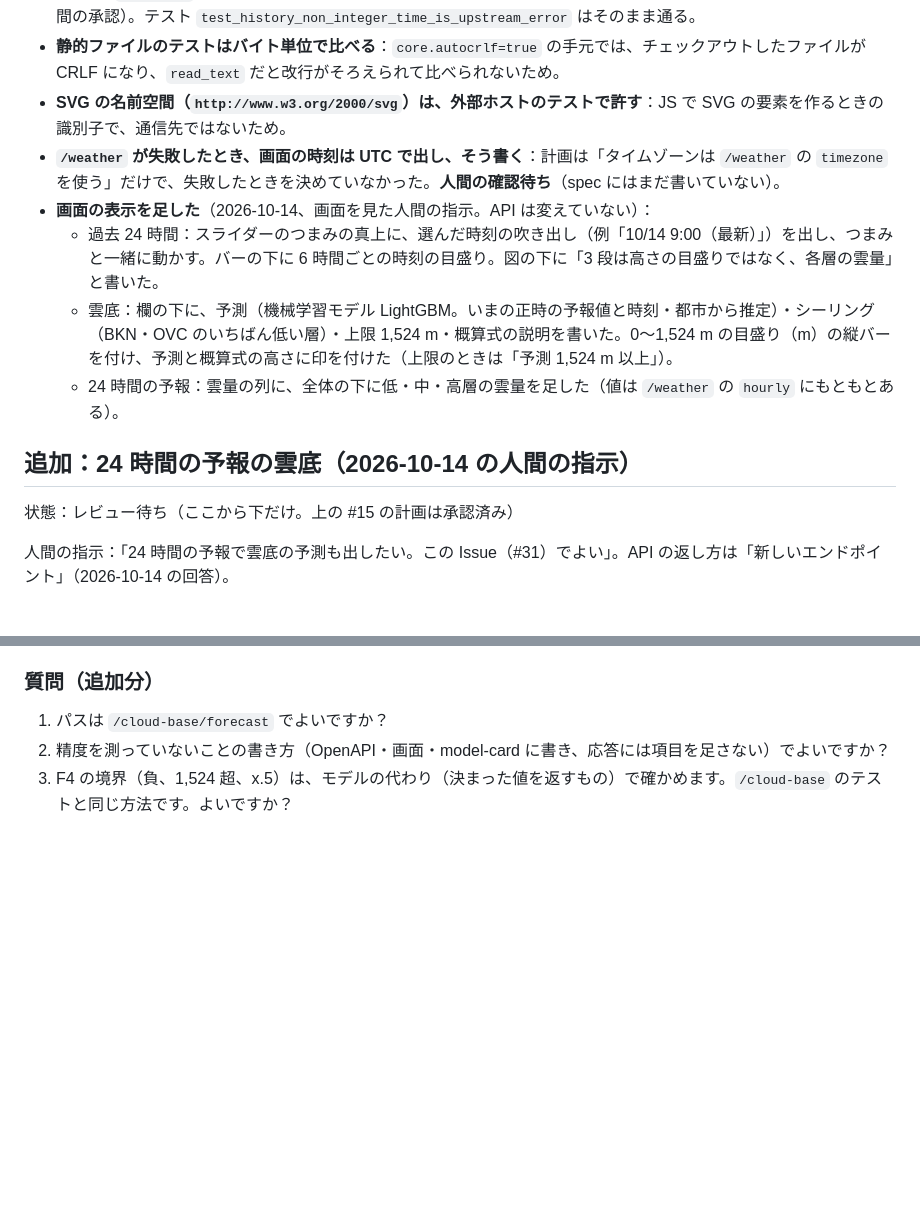
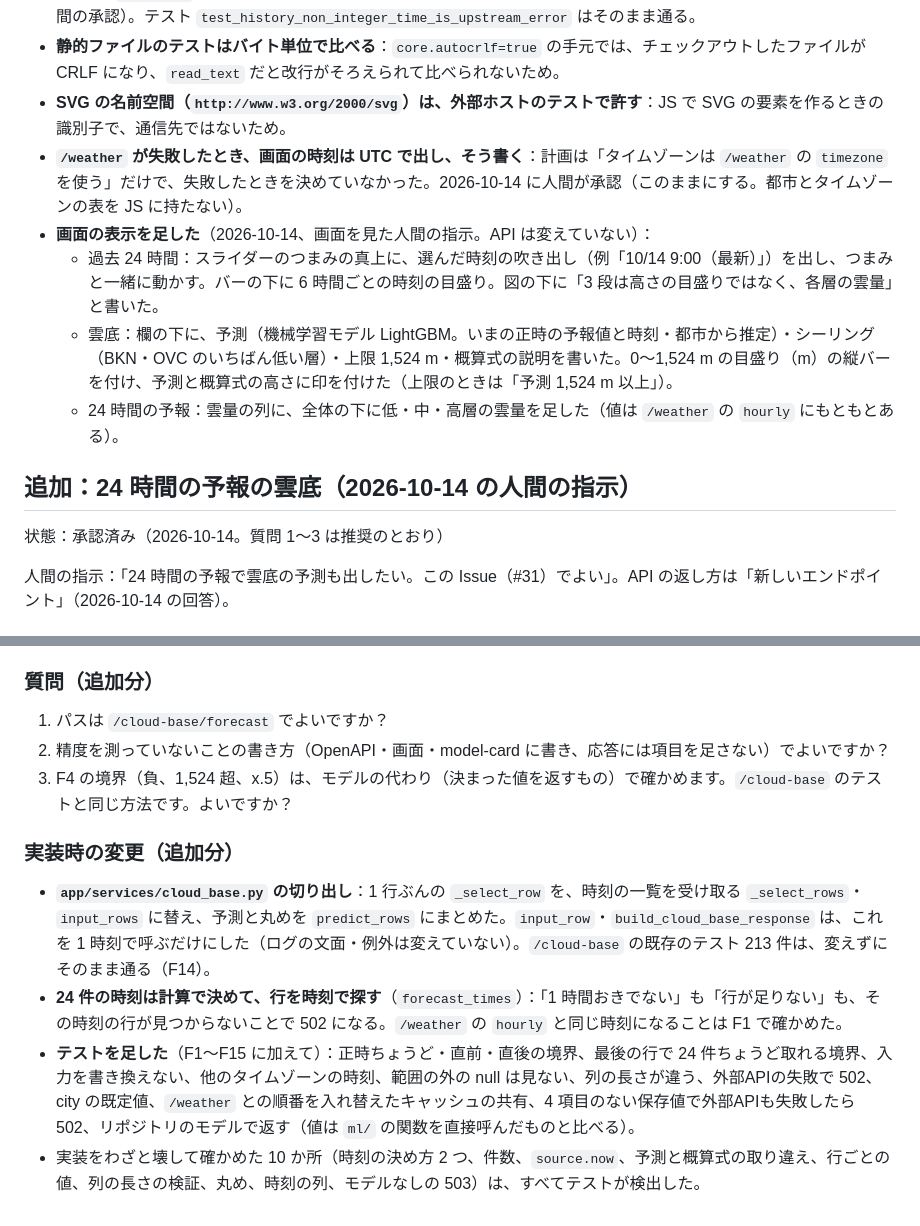
Before and after one commit to Yusukeeeee7/cloud-weather, a Markdown page: docs/plans/15-ui.md, 2 parts joined by grey strips. Drawn GitHub-style; blank space fills up the shorter version.

```diff
--- a/docs/plans/15-ui.md
+++ b/docs/plans/15-ui.md
@@ -174,7 +174,7 @@ spec.md「14. 機能一覧」より：
 - **時刻が整数かを確かめるコードを消した**（Refactor）：行を探す段階（文字列は見つからない）と、24 件を検証する strict の `list[int]`（小数を落とす）で同じことが守られていて、壊しても検出されなかったため（2026-10-14、人間の承認）。テスト `test_history_non_integer_time_is_upstream_error` はそのまま通る。
 - **静的ファイルのテストはバイト単位で比べる**：`core.autocrlf=true` の手元では、チェックアウトしたファイルが CRLF になり、`read_text` だと改行がそろえられて比べられないため。
 - **SVG の名前空間（`http://www.w3.org/2000/svg`）は、外部ホストのテストで許す**：JS で SVG の要素を作るときの識別子で、通信先ではないため。
-- **`/weather` が失敗したとき、画面の時刻は UTC で出し、そう書く**：計画は「タイムゾーンは `/weather` の `timezone` を使う」だけで、失敗したときを決めていなかった。**人間の確認待ち**（spec にはまだ書いていない）。
+- **`/weather` が失敗したとき、画面の時刻は UTC で出し、そう書く**：計画は「タイムゾーンは `/weather` の `timezone` を使う」だけで、失敗したときを決めていなかった。2026-10-14 に人間が承認（このままにする。都市とタイムゾーンの表を JS に持たない）。
 - **画面の表示を足した**（2026-10-14、画面を見た人間の指示。API は変えていない）：
   - 過去 24 時間：スライダーのつまみの真上に、選んだ時刻の吹き出し（例「10/14 9:00（最新）」）を出し、つまみと一緒に動かす。バーの下に 6 時間ごとの時刻の目盛り。図の下に「3 段は高さの目盛りではなく、各層の雲量」と書いた。
   - 雲底：欄の下に、予測（機械学習モデル LightGBM。いまの正時の予報値と時刻・都市から推定）・シーリング（BKN・OVC のいちばん低い層）・上限 1,524 m・概算式の説明を書いた。0〜1,524 m の目盛り（m）の縦バーを付け、予測と概算式の高さに印を付けた（上限のときは「予測 1,524 m 以上」）。
@@ -182,7 +182,7 @@ spec.md「14. 機能一覧」より：
 
 ## 追加：24 時間の予報の雲底（2026-10-14 の人間の指示）
 
-状態：レビュー待ち（ここから下だけ。上の #15 の計画は承認済み）
+状態：承認済み（2026-10-14。質問 1〜3 は推奨のとおり）
 
 人間の指示：「24 時間の予報で雲底の予測も出したい。この Issue（#31）でよい」。API の返し方は「新しいエンドポイント」（2026-10-14 の回答）。
 
@@ -264,3 +264,10 @@ spec.md「14. 機能一覧」より：
 1. パスは `/cloud-base/forecast` でよいですか？
 2. 精度を測っていないことの書き方（OpenAPI・画面・model-card に書き、応答には項目を足さない）でよいですか？
 3. F4 の境界（負、1,524 超、x.5）は、モデルの代わり（決まった値を返すもの）で確かめます。`/cloud-base` のテストと同じ方法です。よいですか？
+
+### 実装時の変更（追加分）
+
+- **`app/services/cloud_base.py` の切り出し**：1 行ぶんの `_select_row` を、時刻の一覧を受け取る `_select_rows`・`input_rows` に替え、予測と丸めを `predict_rows` にまとめた。`input_row`・`build_cloud_base_response` は、これを 1 時刻で呼ぶだけにした（ログの文面・例外は変えていない）。`/cloud-base` の既存のテスト 213 件は、変えずにそのまま通る（F14）。
+- **24 件の時刻は計算で決めて、行を時刻で探す**（`forecast_times`）：「1 時間おきでない」も「行が足りない」も、その時刻の行が見つからないことで 502 になる。`/weather` の `hourly` と同じ時刻になることは F1 で確かめた。
+- **テストを足した**（F1〜F15 に加えて）：正時ちょうど・直前・直後の境界、最後の行で 24 件ちょうど取れる境界、入力を書き換えない、他のタイムゾーンの時刻、範囲の外の null は見ない、列の長さが違う、外部APIの失敗で 502、city の既定値、`/weather` との順番を入れ替えたキャッシュの共有、4 項目のない保存値で外部APIも失敗したら 502、リポジトリのモデルで返す（値は `ml/` の関数を直接呼んだものと比べる）。
+- 実装をわざと壊して確かめた 10 か所（時刻の決め方 2 つ、件数、`source.now`、予測と概算式の取り違え、行ごとの値、列の長さの検証、丸め、時刻の列、モデルなしの 503）は、すべてテストが検出した。
```
Also changed, not shown: docs/model-card.md (+1 -0 lines), docs/spec.md (+30 -4 lines).
